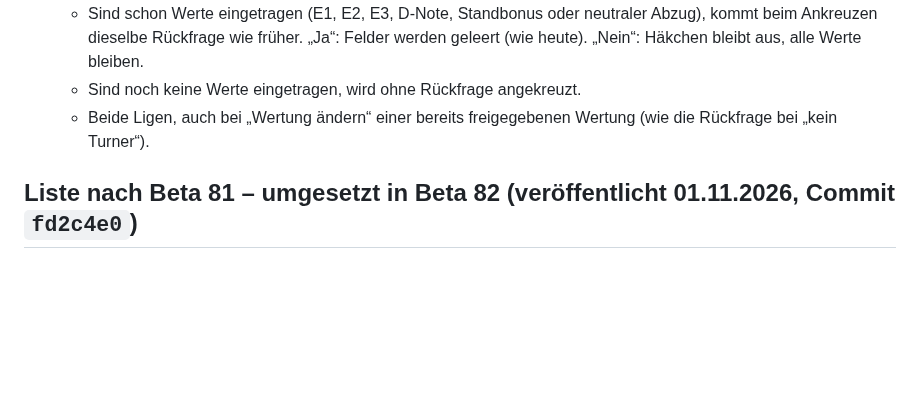
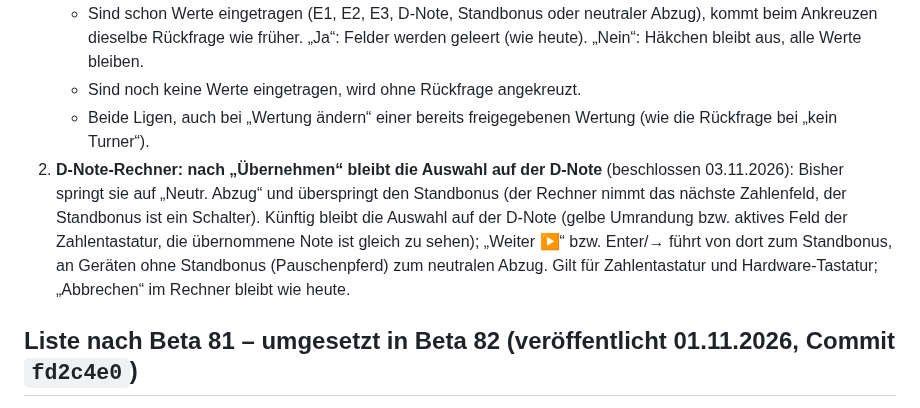
Before and after one commit to jbrr9z9cbt-alt/Test, a Markdown page: docs/OFFENE-PUNKTE.md, the part around the change. Rendered like a GitHub page; blank space fills up the shorter version.

Commit message:
Liste nach Beta 82: Rechner lässt Auswahl auf der D-Note (Punkt 2)
Co-Authored-By: Claude Opus 5.5 <noreply@anthropic.com>
Claude-Session: https://claude.ai/code/session_01PqEDuMM9x4YCHKHQYf2GDd

```diff
--- a/docs/OFFENE-PUNKTE.md
+++ b/docs/OFFENE-PUNKTE.md
@@ -10,6 +10,12 @@
      Rückfrage wie früher. „Ja“: Felder werden geleert (wie heute). „Nein“: Häkchen bleibt aus, alle Werte bleiben.
    - Sind noch keine Werte eingetragen, wird ohne Rückfrage angekreuzt.
    - Beide Ligen, auch bei „Wertung ändern“ einer bereits freigegebenen Wertung (wie die Rückfrage bei „kein Turner“).
+2. **D-Note-Rechner: nach „Übernehmen“ bleibt die Auswahl auf der D-Note** (beschlossen 03.11.2026): Bisher springt sie
+   auf „Neutr. Abzug“ und überspringt den Standbonus (der Rechner nimmt das nächste Zahlenfeld, der Standbonus ist ein
+   Schalter). Künftig bleibt die Auswahl auf der D-Note (gelbe Umrandung bzw. aktives Feld der Zahlentastatur, die
+   übernommene Note ist gleich zu sehen); „Weiter ▶“ bzw. Enter/→ führt von dort zum Standbonus, an Geräten ohne
+   Standbonus (Pauschenpferd) zum neutralen Abzug. Gilt für Zahlentastatur und Hardware-Tastatur; „Abbrechen“ im Rechner
+   bleibt wie heute.
 
 ## Liste nach Beta 81 – umgesetzt in Beta 82 (veröffentlicht 01.11.2026, Commit `fd2c4e0`)
 
```
